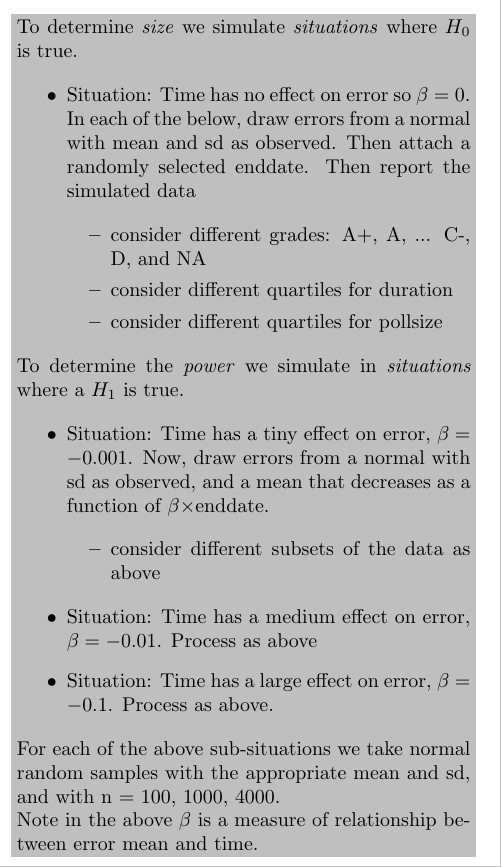
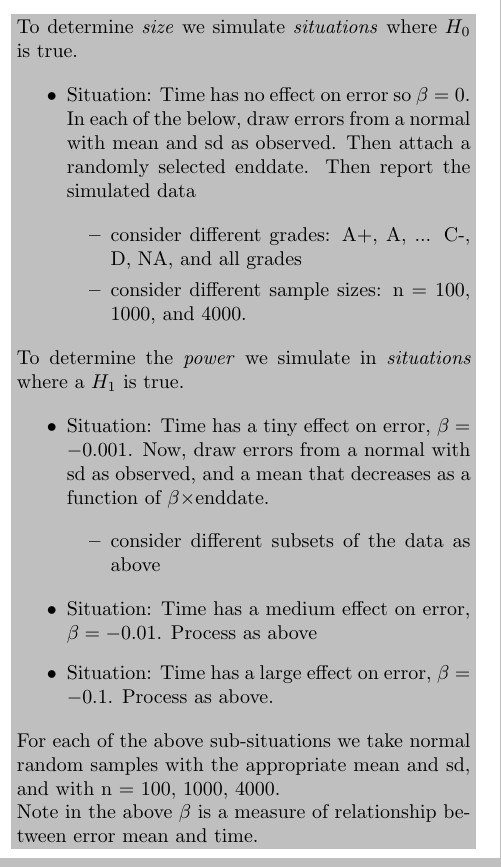
Before and after one commit to robsonedwards/monte-carlo, a LaTeX document (diagram.tex): part of one column of the page, cut so that both start at the same text. Compiled offline with pdfLaTeX.

Commit message:
simplify situation grid a bit to make my job a lot easier

```diff
--- a/diagram.tex
+++ b/diagram.tex
@@ -94,11 +94,9 @@ To determine \emph{size} we simulate \emph{situations} where $H_0$ is true.
 \item Situation: Time has no effect on error so $\beta = 0$. In each of the below, draw errors from a normal with mean and sd as observed. Then attach a randomly selected enddate. Then report the simulated data
 
 \begin{itemize}
-\item consider different grades: A+, A, ... C-, D, and NA
+\item consider different grades: A+, A, ... C-, D, NA, and all grades
 
-\item consider different quartiles for duration
-
-\item consider different quartiles for pollsize
+\item consider different sample sizes: n = 100, 1000, and 4000.
 \end{itemize}
 
 \end{itemize}
```
